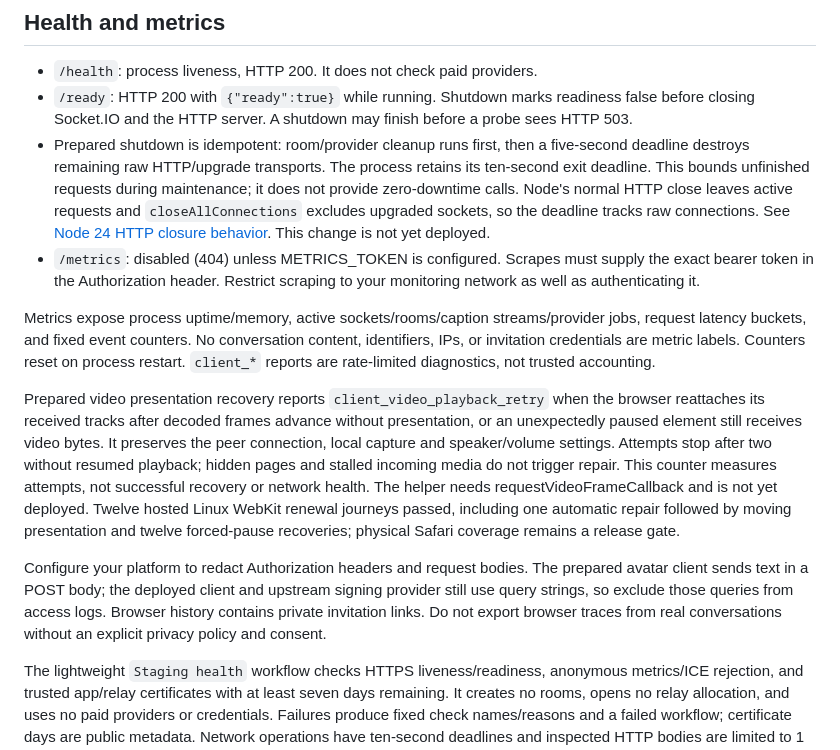
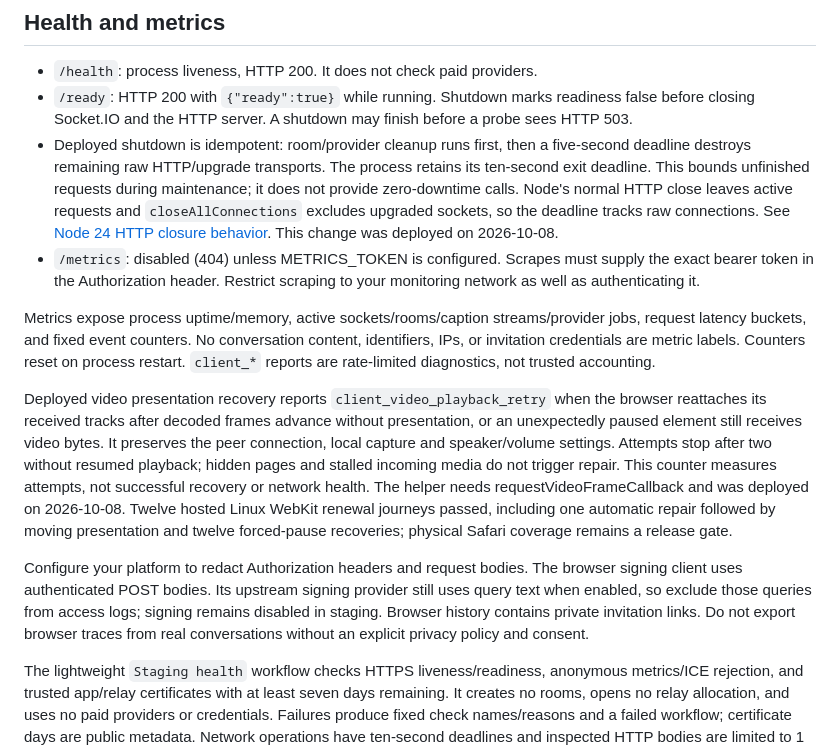
Before and after one commit to HiruyWorku/Tandem-Senior_IS, a Markdown page: docs/OPERATIONS.md, the part around the change. Drawn GitHub-style.

```diff
--- a/docs/OPERATIONS.md
+++ b/docs/OPERATIONS.md
@@ -16,14 +16,14 @@ MAX_CONNECTIONS bounds admitted Socket.IO clients (default 100; staging 20), inc
 
 - `/health`: process liveness, HTTP 200. It does not check paid providers.
 - `/ready`: HTTP 200 with `{"ready":true}` while running. Shutdown marks readiness false before closing Socket.IO and the HTTP server. A shutdown may finish before a probe sees HTTP 503.
-- Prepared shutdown is idempotent: room/provider cleanup runs first, then a five-second deadline destroys remaining raw HTTP/upgrade transports. The process retains its ten-second exit deadline. This bounds unfinished requests during maintenance; it does not provide zero-downtime calls. Node's normal HTTP close leaves active requests and `closeAllConnections` excludes upgraded sockets, so the deadline tracks raw connections. See [Node 24 HTTP closure behavior](https://nodejs.org/docs/latest-v24.x/api/http.html#servercloseallconnections). This change is not yet deployed.
+- Deployed shutdown is idempotent: room/provider cleanup runs first, then a five-second deadline destroys remaining raw HTTP/upgrade transports. The process retains its ten-second exit deadline. This bounds unfinished requests during maintenance; it does not provide zero-downtime calls. Node's normal HTTP close leaves active requests and `closeAllConnections` excludes upgraded sockets, so the deadline tracks raw connections. See [Node 24 HTTP closure behavior](https://nodejs.org/docs/latest-v24.x/api/http.html#servercloseallconnections). This change was deployed on 2026-10-08.
 - `/metrics`: disabled (404) unless METRICS_TOKEN is configured. Scrapes must supply the exact bearer token in the Authorization header. Restrict scraping to your monitoring network as well as authenticating it.
 
 Metrics expose process uptime/memory, active sockets/rooms/caption streams/provider jobs, request latency buckets, and fixed event counters. No conversation content, identifiers, IPs, or invitation credentials are metric labels. Counters reset on process restart. `client_*` reports are rate-limited diagnostics, not trusted accounting.
 
-Prepared video presentation recovery reports `client_video_playback_retry` when the browser reattaches its received tracks after decoded frames advance without presentation, or an unexpectedly paused element still receives video bytes. It preserves the peer connection, local capture and speaker/volume settings. Attempts stop after two without resumed playback; hidden pages and stalled incoming media do not trigger repair. This counter measures attempts, not successful recovery or network health. The helper needs requestVideoFrameCallback and is not yet deployed. Twelve hosted Linux WebKit renewal journeys passed, including one automatic repair followed by moving presentation and twelve forced-pause recoveries; physical Safari coverage remains a release gate.
+Deployed video presentation recovery reports `client_video_playback_retry` when the browser reattaches its received tracks after decoded frames advance without presentation, or an unexpectedly paused element still receives video bytes. It preserves the peer connection, local capture and speaker/volume settings. Attempts stop after two without resumed playback; hidden pages and stalled incoming media do not trigger repair. This counter measures attempts, not successful recovery or network health. The helper needs requestVideoFrameCallback and was deployed on 2026-10-08. Twelve hosted Linux WebKit renewal journeys passed, including one automatic repair followed by moving presentation and twelve forced-pause recoveries; physical Safari coverage remains a release gate.
 
-Configure your platform to redact Authorization headers and request bodies. The prepared avatar client sends text in a POST body; the deployed client and upstream signing provider still use query strings, so exclude those queries from access logs. Browser history contains private invitation links. Do not export browser traces from real conversations without an explicit privacy policy and consent.
+Configure your platform to redact Authorization headers and request bodies. The browser signing client uses authenticated POST bodies. Its upstream signing provider still uses query text when enabled, so exclude those queries from access logs; signing remains disabled in staging. Browser history contains private invitation links. Do not export browser traces from real conversations without an explicit privacy policy and consent.
 
 The lightweight `Staging health` workflow checks HTTPS liveness/readiness, anonymous metrics/ICE rejection, and trusted app/relay certificates with at least seven days remaining. It creates no rooms, opens no relay allocation, and uses no paid providers or credentials. Failures produce fixed check names/reasons and a failed workflow; certificate days are public metadata. Network operations have ten-second deadlines and inspected HTTP bodies are limited to 1 KiB. It does not verify media delivery, provider accuracy, authenticated metrics, or notification delivery.
 
```
Also changed, not shown: docs/RESUME.md (+4 -0 lines), 1 other file.
